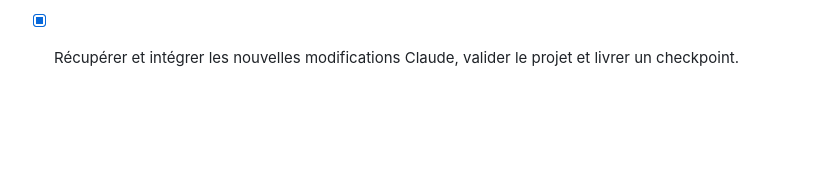
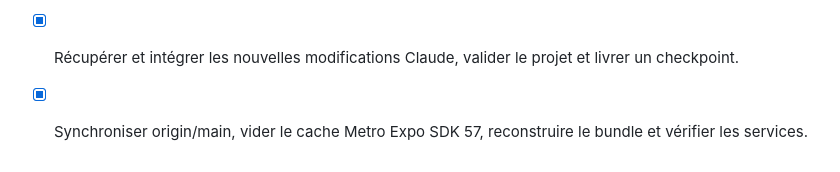
Before and after one commit to kaso-tech/tikis, a Markdown page: todo.md, the part around the change. Drawn GitHub-style; blank space fills up the shorter version.

Commit message:
Checkpoint: Le pull origin/main a été tenté mais le remote d’artefact exige une authentification interactive indisponible. La tête équivalente du dépôt GitHub authentifié a été récupérée et fusionnée, incluant la refonte Google Maps du suivi. Le conflit du suivi a conservé la refonte distante avec suppression de mass pour préserver React Native 0.86. Les dépendances sont alignées, TypeScript et 283 tests avec 1 ignoré passent, le build admin réussit et Metro SDK 57 a été reconstruit après suppression de .expo et node_modules/.cache. API 404 attendu à la racine, Metro 200 et admin 301 répondent.

```diff
--- a/todo.md
+++ b/todo.md
@@ -651,3 +651,5 @@
 - [x] Vérifier le correctif Animated.spring du suivi puis vider les caches Metro/Expo pour éliminer tout bundle obsolète.
 
 - [x] Récupérer et intégrer les nouvelles modifications Claude, valider le projet et livrer un checkpoint.
+
+- [x] Synchroniser origin/main, vider le cache Metro Expo SDK 57, reconstruire le bundle et vérifier les services.
```
